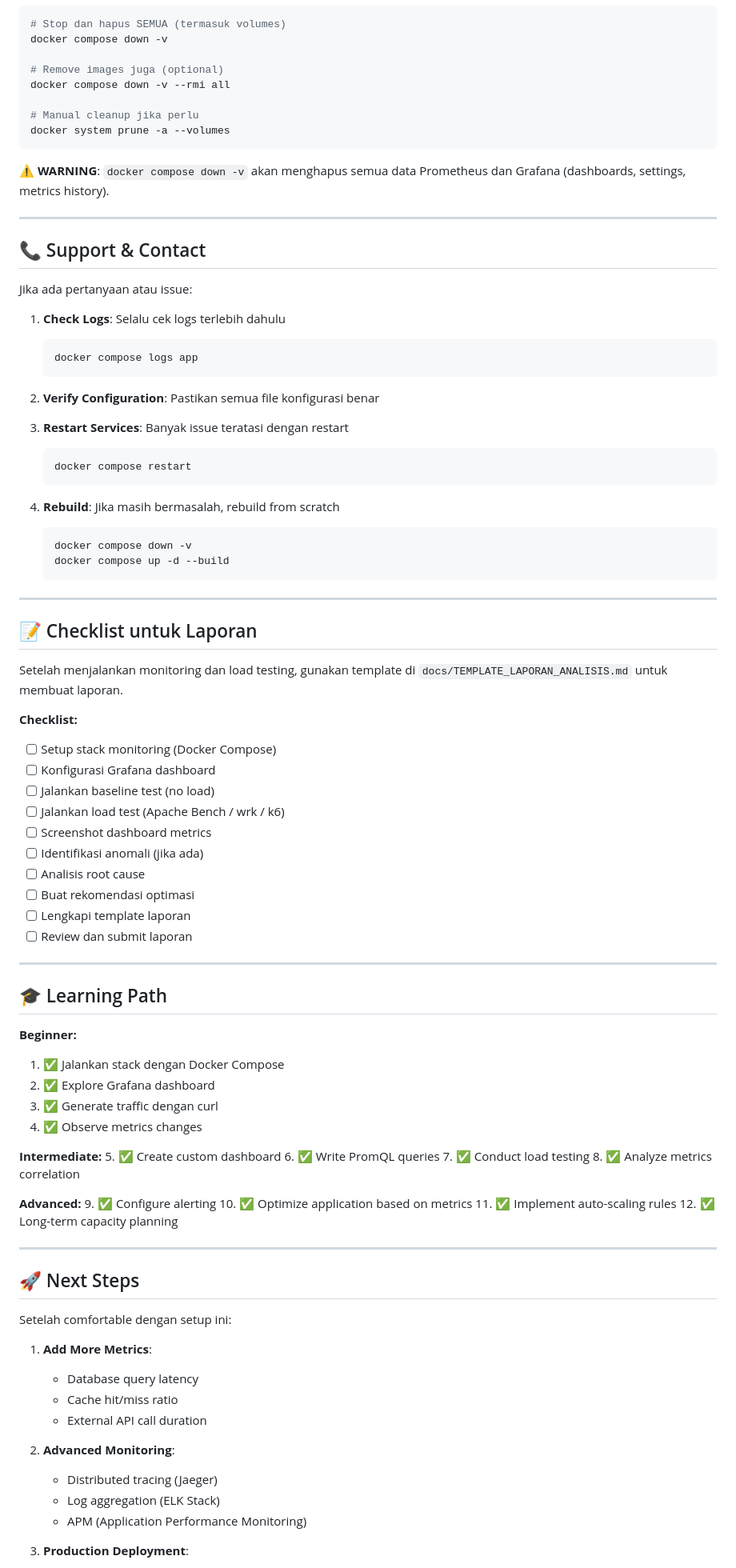
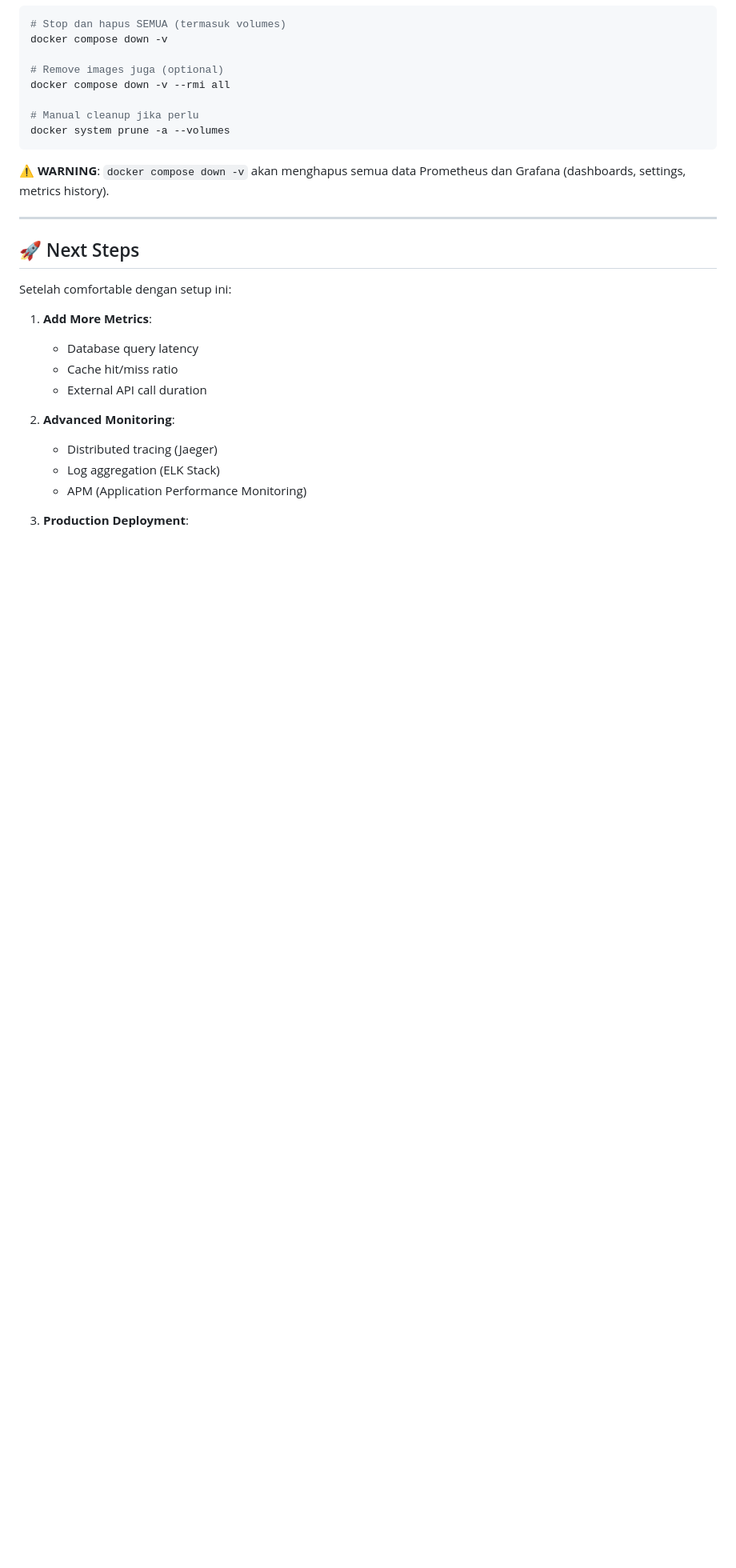
Before and after one commit to sblrm/Cloud-Service, a Markdown page: README.md, the part around one of its changes. Shown at 80% size. Rendered like a GitHub page; blank space fills up the shorter version.

````diff
--- a/README.md
+++ b/README.md
@@ -1008,70 +1002,6 @@ docker system prune -a --volumes
 
 ---
 
-## 📞 Support & Contact
-
-Jika ada pertanyaan atau issue:
-
-1. **Check Logs**: Selalu cek logs terlebih dahulu
-   ```powershell
-   docker compose logs app
-   ```
-
-2. **Verify Configuration**: Pastikan semua file konfigurasi benar
-
-3. **Restart Services**: Banyak issue teratasi dengan restart
-   ```powershell
-   docker compose restart
-   ```
-
-4. **Rebuild**: Jika masih bermasalah, rebuild from scratch
-   ```powershell
-   docker compose down -v
-   docker compose up -d --build
-   ```
-
----
-
-## 📝 Checklist untuk Laporan
-
-Setelah menjalankan monitoring dan load testing, gunakan template di `docs/TEMPLATE_LAPORAN_ANALISIS.md` untuk membuat laporan.
-
-**Checklist:**
-- [ ] Setup stack monitoring (Docker Compose)
-- [ ] Konfigurasi Grafana dashboard
-- [ ] Jalankan baseline test (no load)
-- [ ] Jalankan load test (Apache Bench / wrk / k6)
-- [ ] Screenshot dashboard metrics
-- [ ] Identifikasi anomali (jika ada)
-- [ ] Analisis root cause
-- [ ] Buat rekomendasi optimasi
-- [ ] Lengkapi template laporan
-- [ ] Review dan submit laporan
-
----
-
-## 🎓 Learning Path
-
-**Beginner:**
-1. ✅ Jalankan stack dengan Docker Compose
-2. ✅ Explore Grafana dashboard
-3. ✅ Generate traffic dengan curl
-4. ✅ Observe metrics changes
-
-**Intermediate:**
-5. ✅ Create custom dashboard
-6. ✅ Write PromQL queries
-7. ✅ Conduct load testing
-8. ✅ Analyze metrics correlation
-
-**Advanced:**
-9. ✅ Configure alerting
-10. ✅ Optimize application based on metrics
-11. ✅ Implement auto-scaling rules
-12. ✅ Long-term capacity planning
-
----
-
 ## 🚀 Next Steps
 
 Setelah comfortable dengan setup ini:
````
Also changed, not shown: other parts of README.md (+2 -18 lines).
